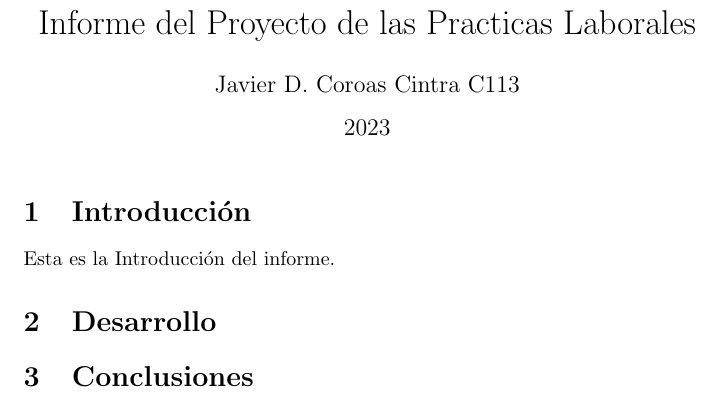
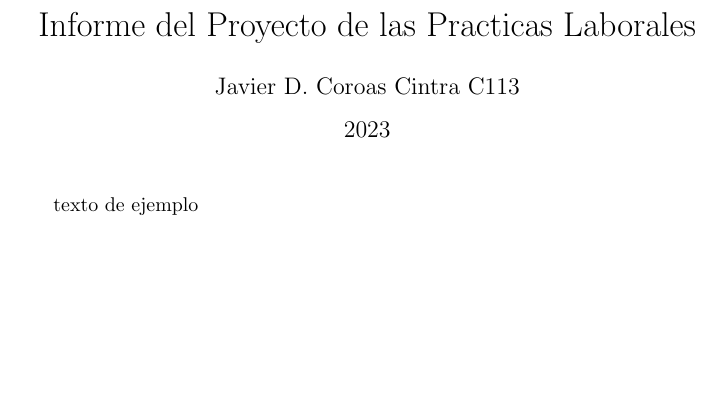
Before and after one commit to JavDCC/Algebradora, a LaTeX document (informe/informe.tex): part of the page, cut so that both start at the same text, the shorter picture padded with empty space. Compiled offline with pdfLaTeX.

Commit message:
quicksave

```diff
--- a/informe/.tex
+++ b/informe/informe.tex
@@ -8,13 +8,6 @@
 
 \maketitle
 
-\section{Introducción}
-Esta es la Introducción del informe.
-
-\section{Desarrollo}
-%
-
-\section{Conclusiones}
-%
+texto de ejemplo
 
 \end{document}
```
Also changed, not shown: presentacion/presentacion.tex (renamed from presentacion/.tex, +1 -8 lines), 1 other file.
